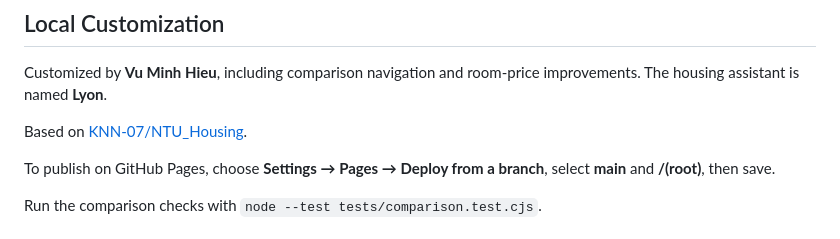
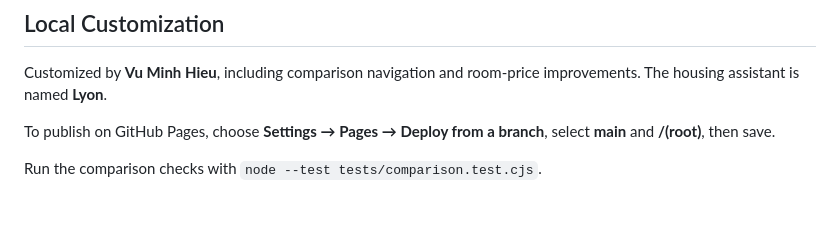
Before and after one commit to hieuvm310308-0/NTU_Housing, a Markdown page: README.md, the part around the change. Drawn GitHub-style; blank space fills up the shorter version.

Commit message:
Remove upstream reference from README

```diff
--- a/README.md
+++ b/README.md
@@ -75,8 +75,6 @@ To refresh or update hall information directly from NTU housing pages:
 
 Customized by **Vu Minh Hieu**, including comparison navigation and room-price improvements. The housing assistant is named **Lyon**.
 
-Based on [KNN-07/NTU_Housing](https://github.com/KNN-07/NTU_Housing).
-
 To publish on GitHub Pages, choose **Settings → Pages → Deploy from a branch**, select **main** and **/(root)**, then save.
 
 Run the comparison checks with `node --test tests/comparison.test.cjs`.
```
